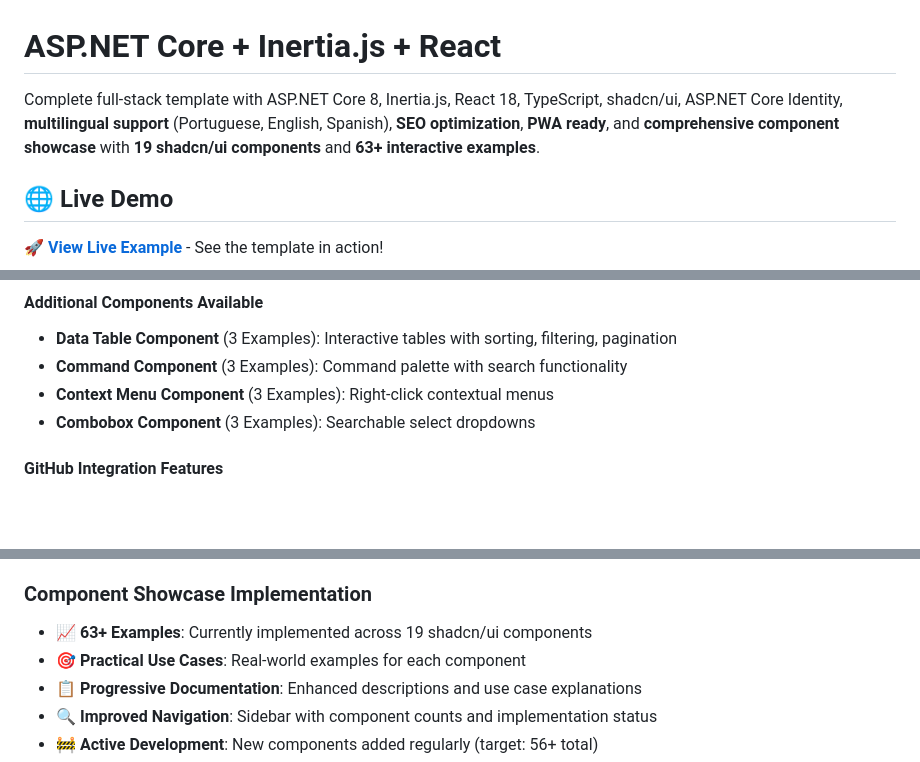
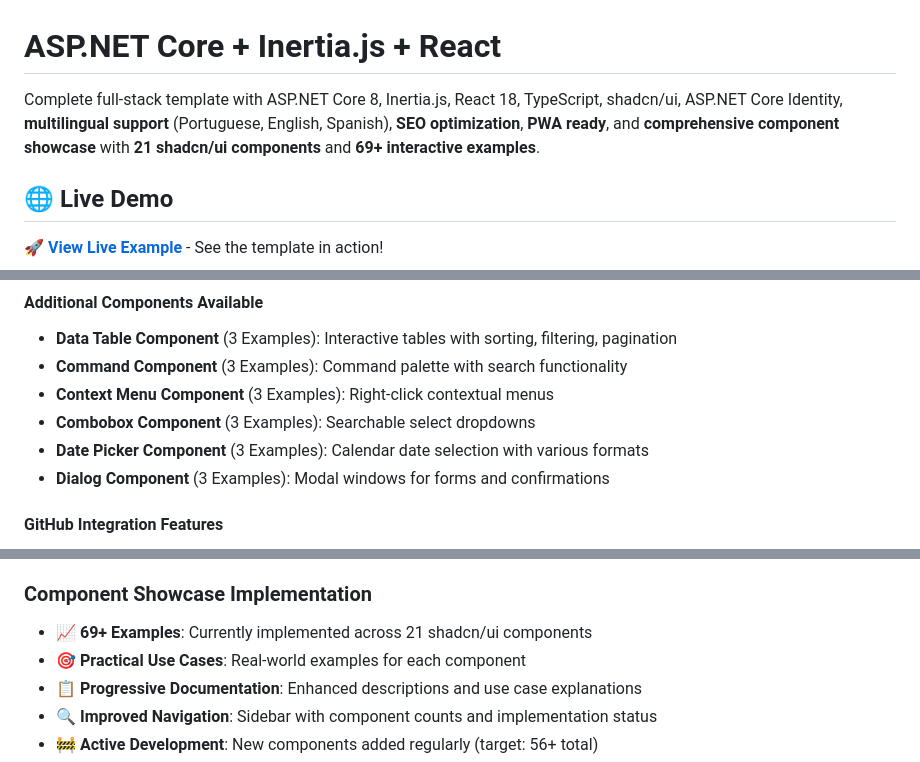
Before and after one commit to edufelsan/AspNetMvcReact, a Markdown page: README.md, 3 parts joined by grey strips. Drawn GitHub-style; blank space fills up the shorter version.

```diff
--- a/README.md
+++ b/README.md
@@ -1,6 +1,6 @@
 # ASP.NET Core + Inertia.js + React
 
-Complete full-stack template with ASP.NET Core 8, Inertia.js, React 18, TypeScript, shadcn/ui, ASP.NET Core Identity, **multilingual support** (Portuguese, English, Spanish), **SEO optimization**, **PWA ready**, and **comprehensive component showcase** with **19 shadcn/ui components** and **63+ interactive examples**.
+Complete full-stack template with ASP.NET Core 8, Inertia.js, React 18, TypeScript, shadcn/ui, ASP.NET Core Identity, **multilingual support** (Portuguese, English, Spanish), **SEO optimization**, **PWA ready**, and **comprehensive component showcase** with **21 shadcn/ui components** and **69+ interactive examples**.
 
 ## 🌐 Live Demo
 
@@ -281,6 +293,8 @@ npm run type-check           # TypeScript type checking
 - **Command Component** (3 Examples): Command palette with search functionality
 - **Context Menu Component** (3 Examples): Right-click contextual menus
 - **Combobox Component** (3 Examples): Searchable select dropdowns
+- **Date Picker Component** (3 Examples): Calendar date selection with various formats
+- **Dialog Component** (3 Examples): Modal windows for forms and confirmations
 
 #### **GitHub Integration Features**
 - **Open Source Section**: Dedicated section on Welcome page
@@ -545,7 +561,7 @@ The project implements **19 shadcn/ui components** with **63+ interactive exampl
 - **✅ Complete Coverage**: Every UI element and example properly translated
 
 ### Component Showcase Implementation
-- **📈 63+ Examples**: Currently implemented across 19 shadcn/ui components
+- **📈 69+ Examples**: Currently implemented across 21 shadcn/ui components
 - **🎯 Practical Use Cases**: Real-world examples for each component
 - **📋 Progressive Documentation**: Enhanced descriptions and use case explanations
 - **🔍 Improved Navigation**: Sidebar with component counts and implementation status
```
Also changed, not shown: other parts of README.md (+19 -5 lines).
